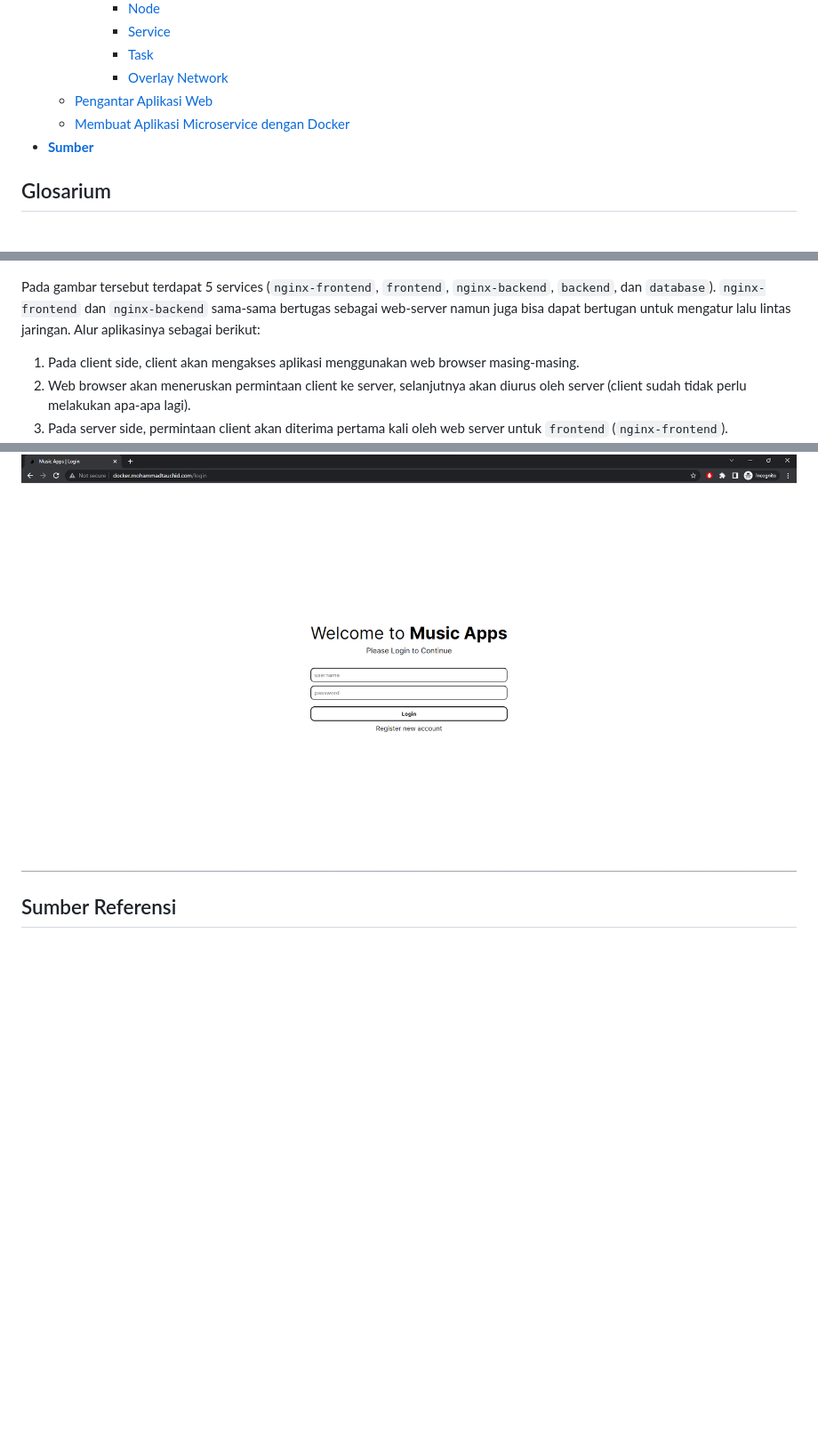
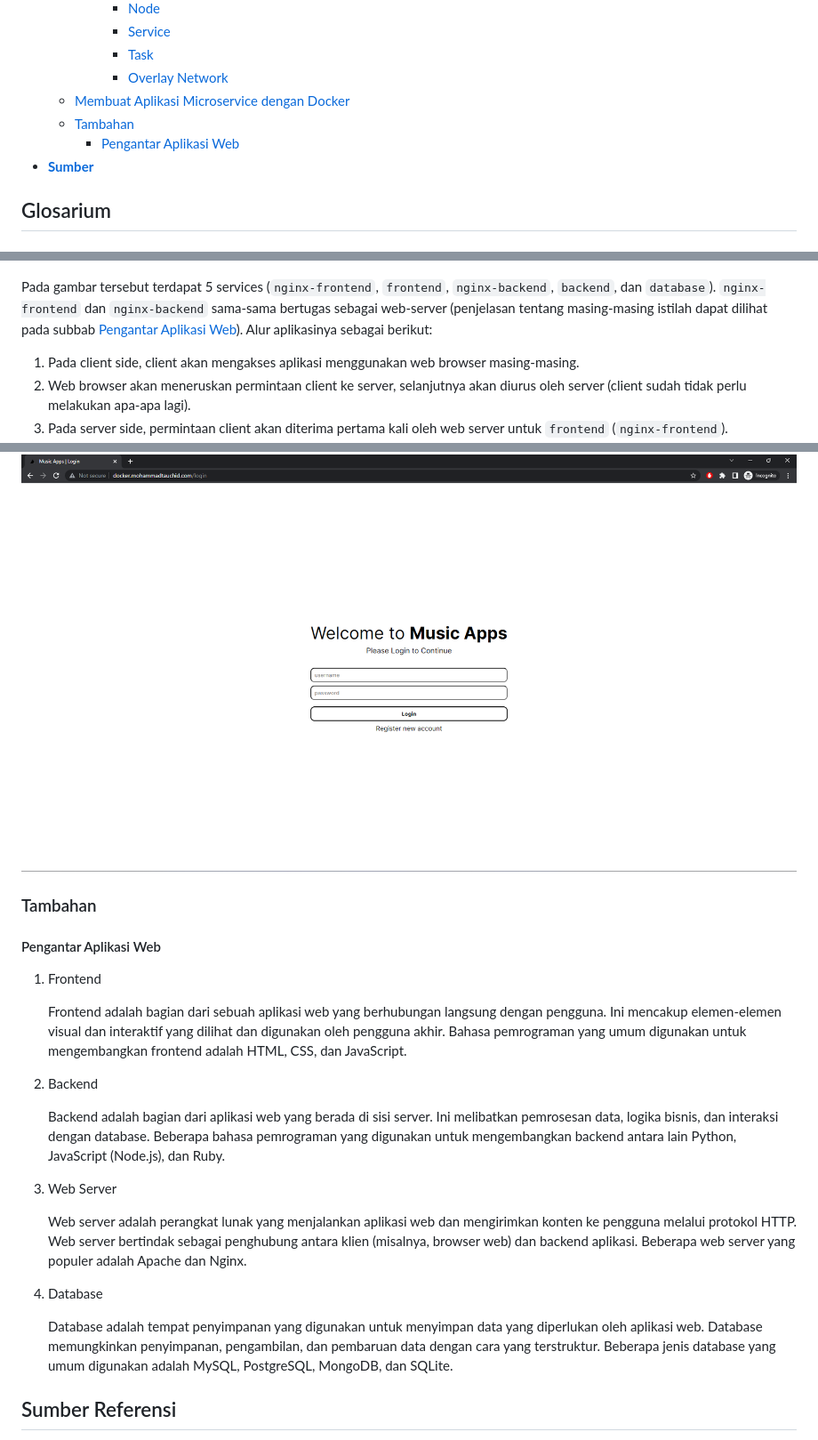
Before and after one commit to arsitektur-jaringan-komputer/Pelatihan-Docker, a Markdown page: 4. Membangun Aplikasi di Docker/README.md, 3 parts joined by grey strips. Shown: that part at 89% size. Rendered like a GitHub page; blank space fills up the shorter version.

```diff
--- a/4. Membangun Aplikasi di Docker/README.md
+++ b/4. Membangun Aplikasi di Docker/README.md
@@ -17,8 +17,9 @@
       - [Service](#service)
       - [Task](#task)
       - [Overlay Network](#overlay-network)
-  - [Pengantar Aplikasi Web](#pengantar-aplikasi-web)
   - [Membuat Aplikasi Microservice dengan Docker](#membuat-aplikasi-microservice-dengan-docker)
+  - [Tambahan](#tambahan)
+    - [Pengantar Aplikasi Web](#pengantar-aplikasi-web)
 - [**Sumber**](#sumber-referensi)
 
 
@@ -272,7 +255,7 @@ Untuk aplikasi yang akan menerapkan microservice terdiri dari 5 services, sepert
 
 ![Arsitektur App](img/app-arch.png)
 
-Pada gambar tersebut terdapat 5 services (`nginx-frontend`, `frontend`, `nginx-backend`, `backend`, dan `database`). `nginx-frontend` dan `nginx-backend` sama-sama bertugas sebagai web-server namun juga bisa dapat bertugan untuk mengatur lalu lintas jaringan. Alur aplikasinya sebagai berikut:
+Pada gambar tersebut terdapat 5 services (`nginx-frontend`, `frontend`, `nginx-backend`, `backend`, dan `database`). `nginx-frontend` dan `nginx-backend` sama-sama bertugas sebagai web-server (penjelasan tentang masing-masing istilah dapat dilihat pada subbab [Pengantar Aplikasi Web](#pengantar-aplikasi-web)). Alur aplikasinya sebagai berikut:
 
 1. Pada client side, client akan mengakses aplikasi menggunakan web browser masing-masing.
 2. Web browser akan meneruskan permintaan client ke server, selanjutnya akan diurus oleh server (client sudah tidak perlu melakukan apa-apa lagi).
@@ -433,6 +416,26 @@ Selain itu, karena aplikasi ini berbasis web, aplikasi dapat dicek melalui web b
 
 ![Tampilan Aplikasi](img/app-login.png)
 
+### Tambahan
+
+#### Pengantar Aplikasi Web
+
+1. Frontend
+
+    Frontend adalah bagian dari sebuah aplikasi web yang berhubungan langsung dengan pengguna. Ini mencakup elemen-elemen visual dan interaktif yang dilihat dan digunakan oleh pengguna akhir. Bahasa pemrograman yang umum digunakan untuk mengembangkan frontend adalah HTML, CSS, dan JavaScript.
+
+2. Backend
+
+    Backend adalah bagian dari aplikasi web yang berada di sisi server. Ini melibatkan pemrosesan data, logika bisnis, dan interaksi dengan database. Beberapa bahasa pemrograman yang digunakan untuk mengembangkan backend antara lain Python, JavaScript (Node.js), dan Ruby.
+
+3. Web Server
+
+    Web server adalah perangkat lunak yang menjalankan aplikasi web dan mengirimkan konten ke pengguna melalui protokol HTTP. Web server bertindak sebagai penghubung antara klien (misalnya, browser web) dan backend aplikasi. Beberapa web server yang populer adalah Apache dan Nginx.
+
+4. Database
+
+    Database adalah tempat penyimpanan yang digunakan untuk menyimpan data yang diperlukan oleh aplikasi web. Database memungkinkan penyimpanan, pengambilan, dan pembaruan data dengan cara yang terstruktur. Beberapa jenis database yang umum digunakan adalah MySQL, PostgreSQL, MongoDB, dan SQLite.
+
 ## Sumber Referensi
 - https://datacommcloud.co.id/microservices-adalah-perbedaan-monolithic-architecture/
 - https://medium.com/pujanggateknologi/berkenalan-dengan-teknologi-mqtt-7e63cab9d00d
```
Also changed, not shown: other parts of 4. Membangun Aplikasi di Docker/README.md (+0 -18 lines).
